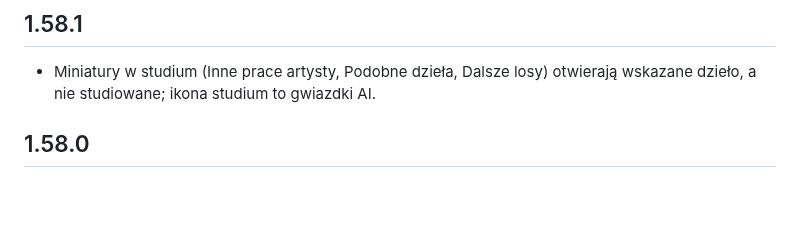
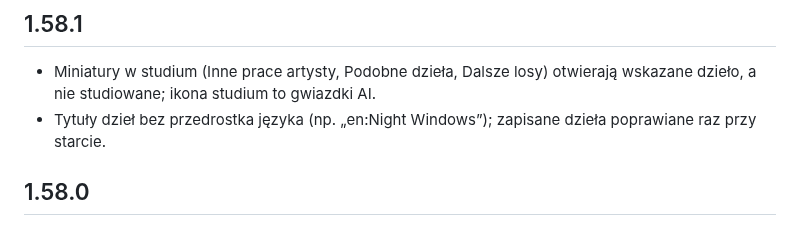
Before and after one commit to artRybka/Frame, a Markdown page: ha-addon/CHANGELOG.md, the part around the change. Rendered like a GitHub page; blank space fills up the shorter version.

Commit message:
Release 1.58.1: also titles without language prefixes
Co-Authored-By: Claude Opus 5.5 <noreply@anthropic.com>
Claude-Session: https://claude.ai/code/session_011kjvXEeC4kiFE34Y7LbznB

```diff
--- a/ha-addon/CHANGELOG.md
+++ b/ha-addon/CHANGELOG.md
@@ -4,6 +4,8 @@
 
 - Miniatury w studium (Inne prace artysty, Podobne dzieła, Dalsze losy)
   otwierają wskazane dzieło, a nie studiowane; ikona studium to gwiazdki AI.
+- Tytuły dzieł bez przedrostka języka (np. „en:Night Windows”); zapisane
+  dzieła poprawiane raz przy starcie.
 
 ## 1.58.0
 
```
